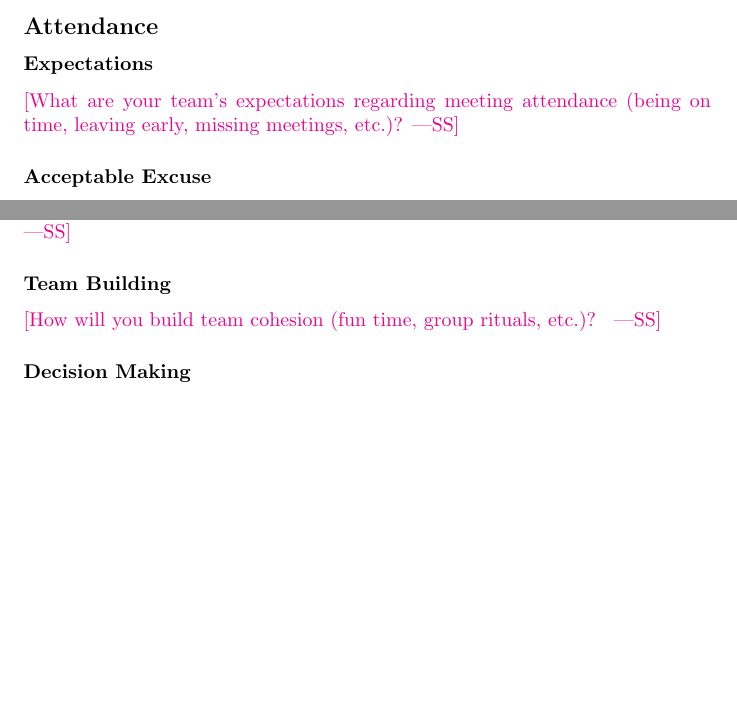
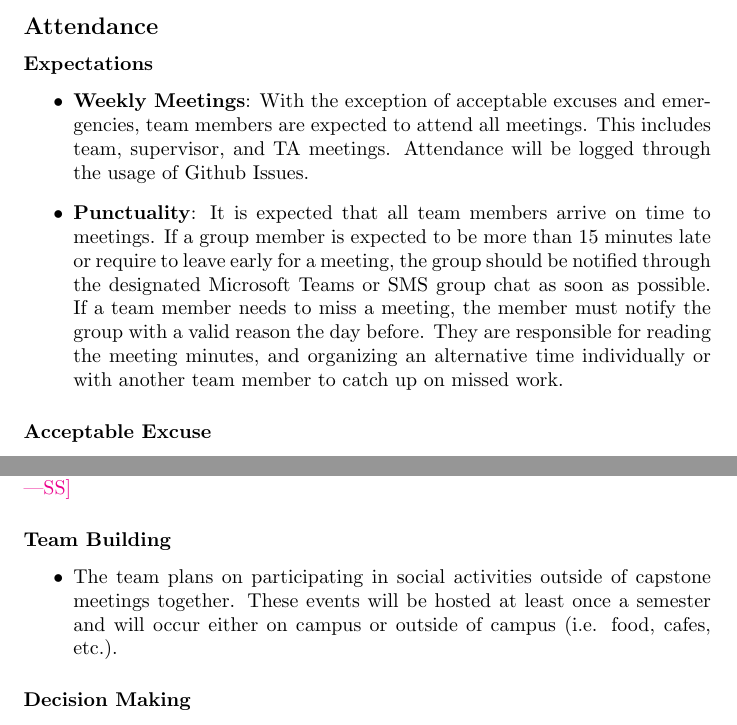
Before and after one commit to rosachen3/Cowgnition, a LaTeX document (docs/DevelopmentPlan/DevelopmentPlan.tex): two parts of pages 8 and 9 of 9, joined at a grey line, cut so that both start at the same text, the shorter picture padded with empty space. Compiled offline with pdfLaTeX.

Commit message:
docs: added expectations and team building

```diff
--- a/docs/DevelopmentPlan/DevelopmentPlan.tex
+++ b/docs/DevelopmentPlan/DevelopmentPlan.tex
@@ -239,8 +239,10 @@ interviews, or to get an A+, etc.}
 
 \subsubsection*{Expectations}
 
-\wss{What are your team's expectations regarding meeting attendance (being on
-time, leaving early, missing meetings, etc.)?}
+\begin{itemize}
+  \item \textbf{Weekly Meetings}: With the exception of acceptable excuses and emergencies, team members are expected to attend all meetings. This includes team, supervisor, and TA meetings. Attendance will be logged through the usage of Github Issues.
+  \item \textbf{Punctuality}: It is expected that all team members arrive on time to meetings. If a group member is expected to be more than 15 minutes late or require to leave early for a meeting, the group should be notified through the designated Microsoft Teams or SMS group chat as soon as possible. If a team member needs to miss a meeting, the member must notify the group with a valid reason the day before. They are responsible for reading the meeting minutes, and organizing an alternative time individually or with another team member to catch up on missed work.
+\end{itemize}
 
 \subsubsection*{Acceptable Excuse}
 
@@ -286,7 +288,10 @@ their TA, or the instructor?  Are there incentives for reaching targets early?}
 
 \subsubsection*{Team Building}
 
-\wss{How will you build team cohesion (fun time, group rituals, etc.)? }
+\begin{itemize}
+  \item The team plans on participating in social activities outside of capstone meetings together. These events will be hosted at least once a semester and will occur either on campus or outside of campus (i.e. food, cafes, etc.).
+\end{itemize}
+
 
 \subsubsection*{Decision Making}
 
```
